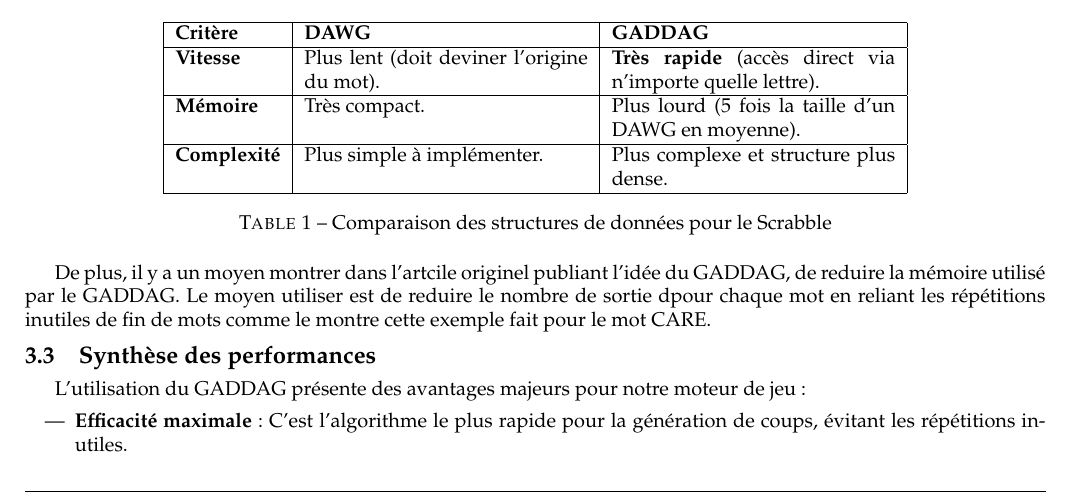
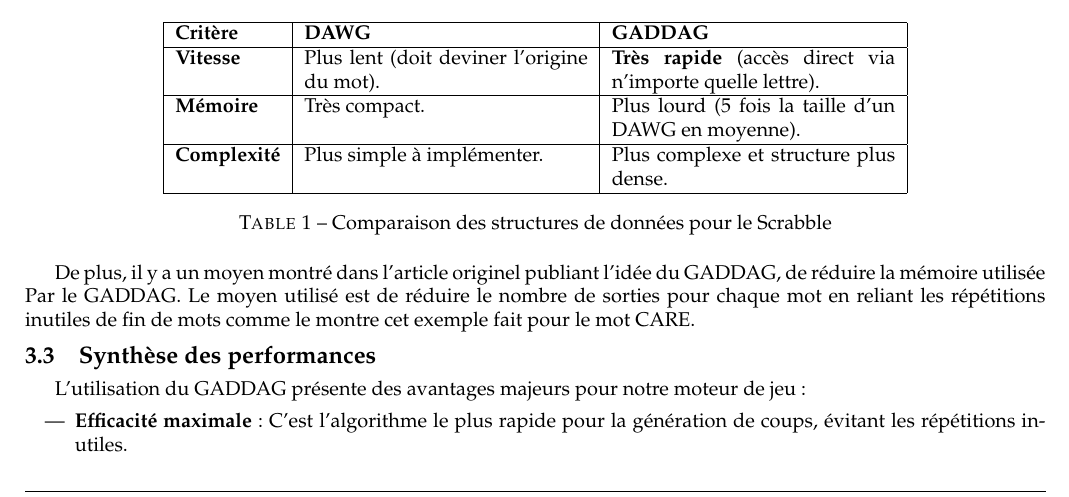
Before and after one commit to LeonardBett/Projet-Scrabble-Java, a LaTeX document (pdp/01-preliminary/report.tex): part of page 5 of 9, cut so that both start at the same text. Compiled offline with pdfLaTeX.

Commit message:
grammar ...

```diff
--- a/pdp/01-preliminary/report.tex
+++ b/pdp/01-preliminary/report.tex
@@ -365,8 +365,8 @@ Contrairement au GADDAG, l'algorithme \textbf{DAWG} ne fonctionne que de manièr
 \caption{Comparaison des structures de données pour le Scrabble}
 \end{table}
 
-De plus, il y a un moyen montrer dans l'artcile originel publiant l'idée du GADDAG, de reduire la mémoire utilisé par le GADDAG.
-Le moyen utiliser est de reduire le nombre de sortie dpour chaque mot en reliant les répétitions inutiles de fin de mots comme le montre cette exemple fait pour le mot CARE.
+De plus, il y a un moyen montré dans l’article originel publiant l’idée du GADDAG, de réduire la mémoire utilisée
+Par le GADDAG. Le moyen utilisé est de réduire le nombre de sorties pour chaque mot en reliant les répétitions inutiles de fin de mots comme le montre cet exemple fait pour le mot CARE.
 
 \begin{figure}[htbp] % h=here, t=top, b=bottom, p=page
     \centering
```
Also changed, not shown: pdp/01-preliminary/report.pdf, 1 other file.
